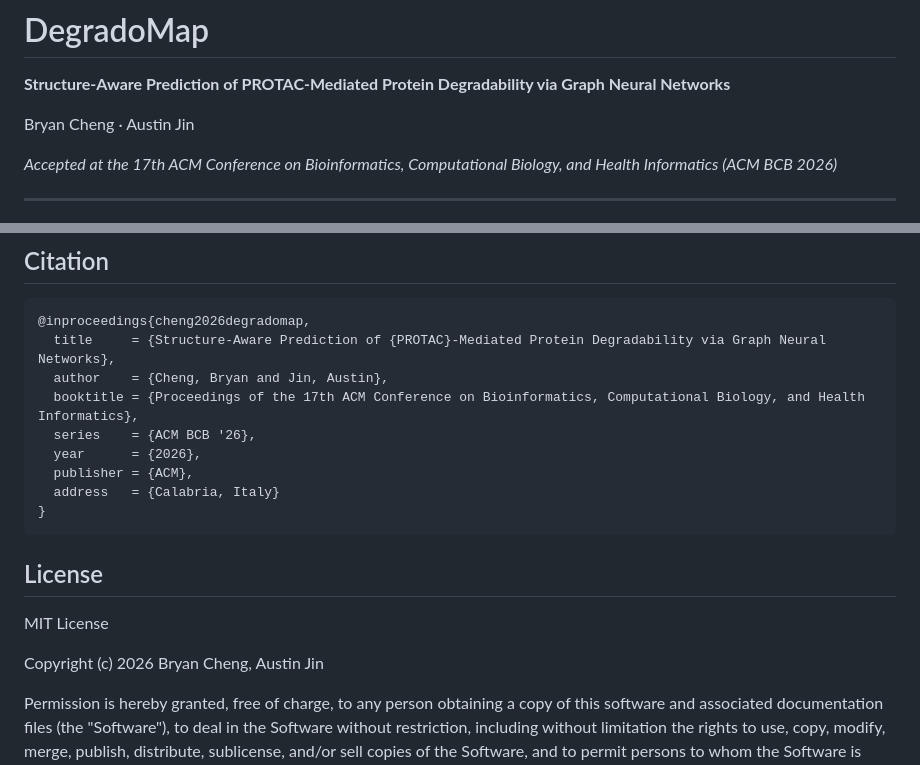
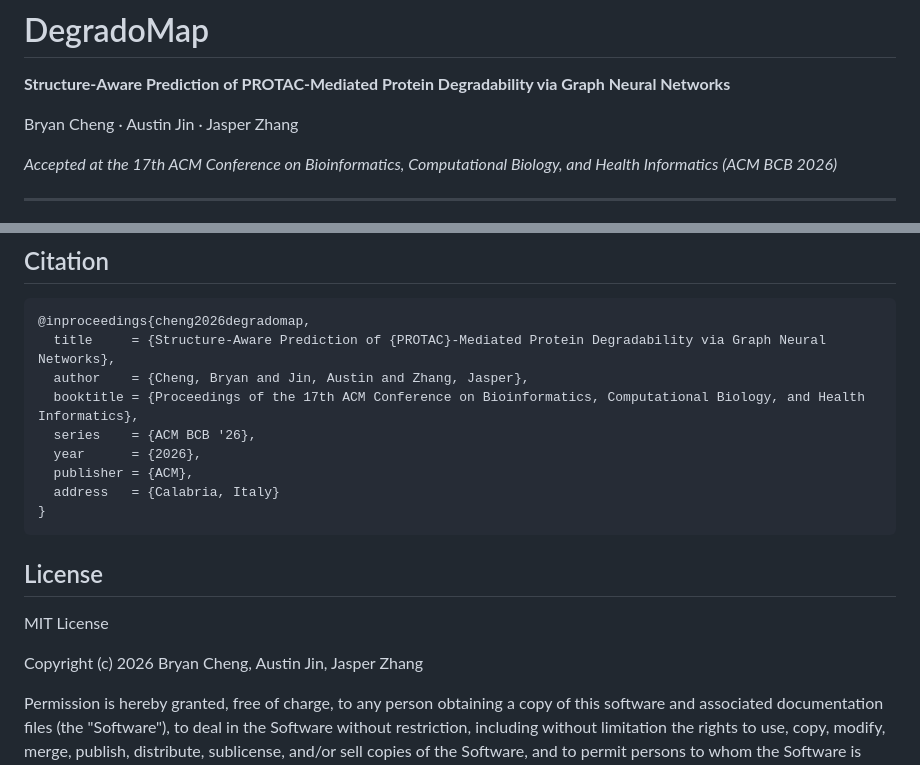
Before and after one commit to bryanc5864/DegradoMap, a Markdown page: README.md, 2 parts joined by grey strips. Drawn GitHub-style.

Commit message:
Add Jasper Zhang to README authors and license

````diff
--- a/README.md
+++ b/README.md
@@ -2,7 +2,7 @@
 
 **Structure-Aware Prediction of PROTAC-Mediated Protein Degradability via Graph Neural Networks**
 
-Bryan Cheng · Austin Jin
+Bryan Cheng · Austin Jin · Jasper Zhang
 
 *Accepted at the 17th ACM Conference on Bioinformatics, Computational Biology, and Health Informatics (ACM BCB 2026)*
 
@@ -290,7 +290,7 @@ DegradoMap/
 ```bibtex
 @inproceedings{cheng2026degradomap,
   title     = {Structure-Aware Prediction of {PROTAC}-Mediated Protein Degradability via Graph Neural Networks},
-  author    = {Cheng, Bryan and Jin, Austin},
+  author    = {Cheng, Bryan and Jin, Austin and Zhang, Jasper},
   booktitle = {Proceedings of the 17th ACM Conference on Bioinformatics, Computational Biology, and Health Informatics},
   series    = {ACM BCB '26},
   year      = {2026},
@@ -303,7 +303,7 @@ DegradoMap/
 
 MIT License
 
-Copyright (c) 2026 Bryan Cheng, Austin Jin
+Copyright (c) 2026 Bryan Cheng, Austin Jin, Jasper Zhang
 
 Permission is hereby granted, free of charge, to any person obtaining a copy of this software and associated documentation files (the "Software"), to deal in the Software without restriction, including without limitation the rights to use, copy, modify, merge, publish, distribute, sublicense, and/or sell copies of the Software, and to permit persons to whom the Software is furnished to do so, subject to the following conditions:
 
````
